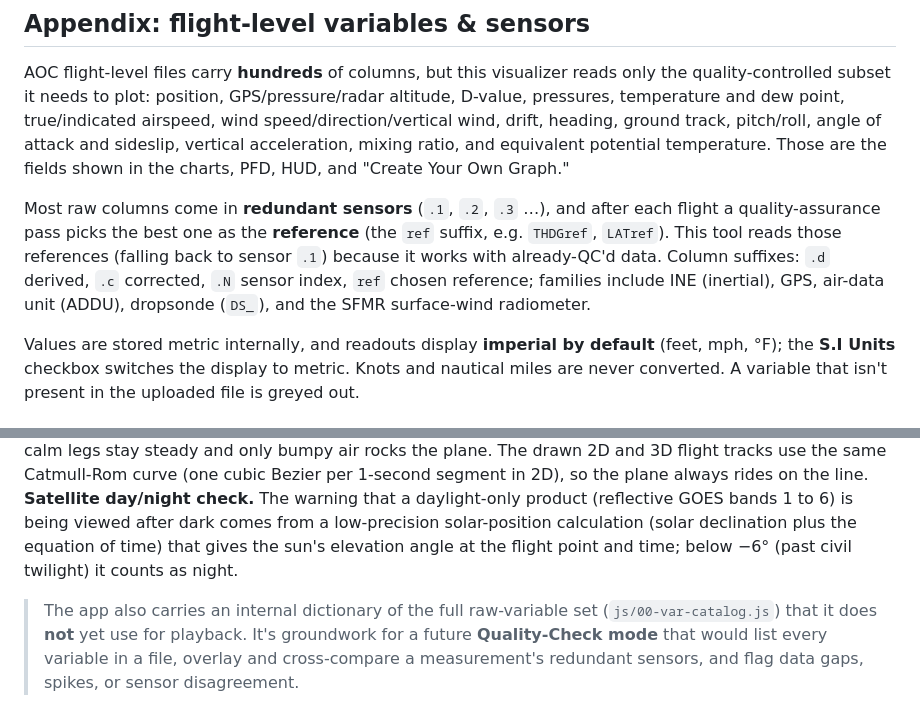
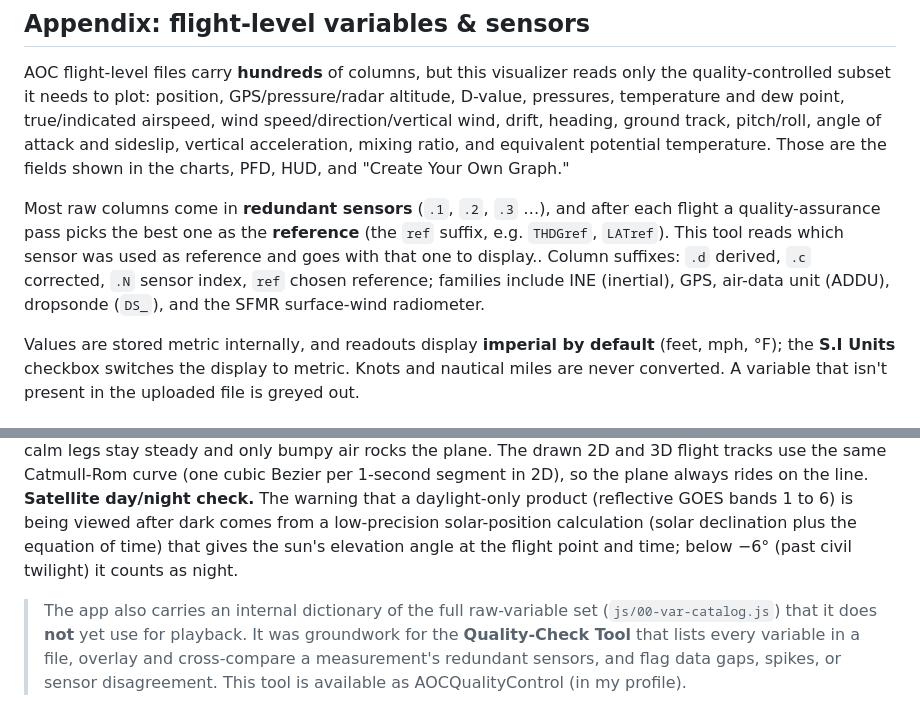
Before and after one commit to diegoxb07/AOCVisualizer, a Markdown page: README.md, 2 parts joined by grey strips. Drawn GitHub-style.

```diff
--- a/README.md
+++ b/README.md
@@ -214,7 +214,7 @@ Filters (bottom bar): **Cockpit PFD** (a primary flight display with an attitude
 
 AOC flight-level files carry **hundreds** of columns, but this visualizer reads only the quality-controlled subset it needs to plot: position, GPS/pressure/radar altitude, D-value, pressures, temperature and dew point, true/indicated airspeed, wind speed/direction/vertical wind, drift, heading, ground track, pitch/roll, angle of attack and sideslip, vertical acceleration, mixing ratio, and equivalent potential temperature. Those are the fields shown in the charts, PFD, HUD, and "Create Your Own Graph."
 
-Most raw columns come in **redundant sensors** (`.1`, `.2`, `.3` …), and after each flight a quality-assurance pass picks the best one as the **reference** (the `ref` suffix, e.g. `THDGref`, `LATref`). This tool reads those references (falling back to sensor `.1`) because it works with already-QC'd data. Column suffixes: `.d` derived, `.c` corrected, `.N` sensor index, `ref` chosen reference; families include INE (inertial), GPS, air-data unit (ADDU), dropsonde (`DS_`), and the SFMR surface-wind radiometer.
+Most raw columns come in **redundant sensors** (`.1`, `.2`, `.3` …), and after each flight a quality-assurance pass picks the best one as the **reference** (the `ref` suffix, e.g. `THDGref`, `LATref`). This tool reads which sensor was used as reference and goes with that one to display.. Column suffixes: `.d` derived, `.c` corrected, `.N` sensor index, `ref` chosen reference; families include INE (inertial), GPS, air-data unit (ADDU), dropsonde (`DS_`), and the SFMR surface-wind radiometer.
 
 Values are stored metric internally, and readouts display **imperial by default** (feet, mph, °F); the **S.I Units** checkbox switches the display to metric. Knots and nautical miles are never converted. A variable that isn't present in the uploaded file is greyed out.
 
@@ -231,4 +231,4 @@ Everything the app plots is taken from the file as loaded or derived from it in
 **8 Hz smoothing (playback interpolation).** For fluid playback the map plane, PFD, and HUD are interpolated between the 1-second samples at 8 Hz with a uniform **Catmull-Rom** spline: position, heading and ground track, pitch and roll, and altitude, with longitude and headings unwrapped the short way so a dateline crossing or a 359°→1° turn interpolates correctly. A small **turbulence-aware micro-motion** is then added so the airframe is never perfectly still: its amplitude scales with the recorded vertical wind (`vtWnd`, the turbulence proxy) and its shape is smooth band-limited noise (a few sub-2 Hz sinusoids), so calm legs stay steady and only bumpy air rocks the plane. The drawn 2D and 3D flight tracks use the same Catmull-Rom curve (one cubic Bezier per 1-second segment in 2D), so the plane always rides on the line.
 **Satellite day/night check.** The warning that a daylight-only product (reflective GOES bands 1 to 6) is being viewed after dark comes from a low-precision solar-position calculation (solar declination plus the equation of time) that gives the sun's elevation angle at the flight point and time; below −6° (past civil twilight) it counts as night.
 
-> The app also carries an internal dictionary of the full raw-variable set (`js/00-var-catalog.js`) that it does **not** yet use for playback. It's groundwork for a future **Quality-Check mode** that would list every variable in a file, overlay and cross-compare a measurement's redundant sensors, and flag data gaps, spikes, or sensor disagreement.
+> The app also carries an internal dictionary of the full raw-variable set (`js/00-var-catalog.js`) that it does **not** yet use for playback. It was groundwork for the **Quality-Check Tool** that lists every variable in a file, overlay and cross-compare a measurement's redundant sensors, and flag data gaps, spikes, or sensor disagreement. This tool is available as AOCQualityControl (in my profile).
```
